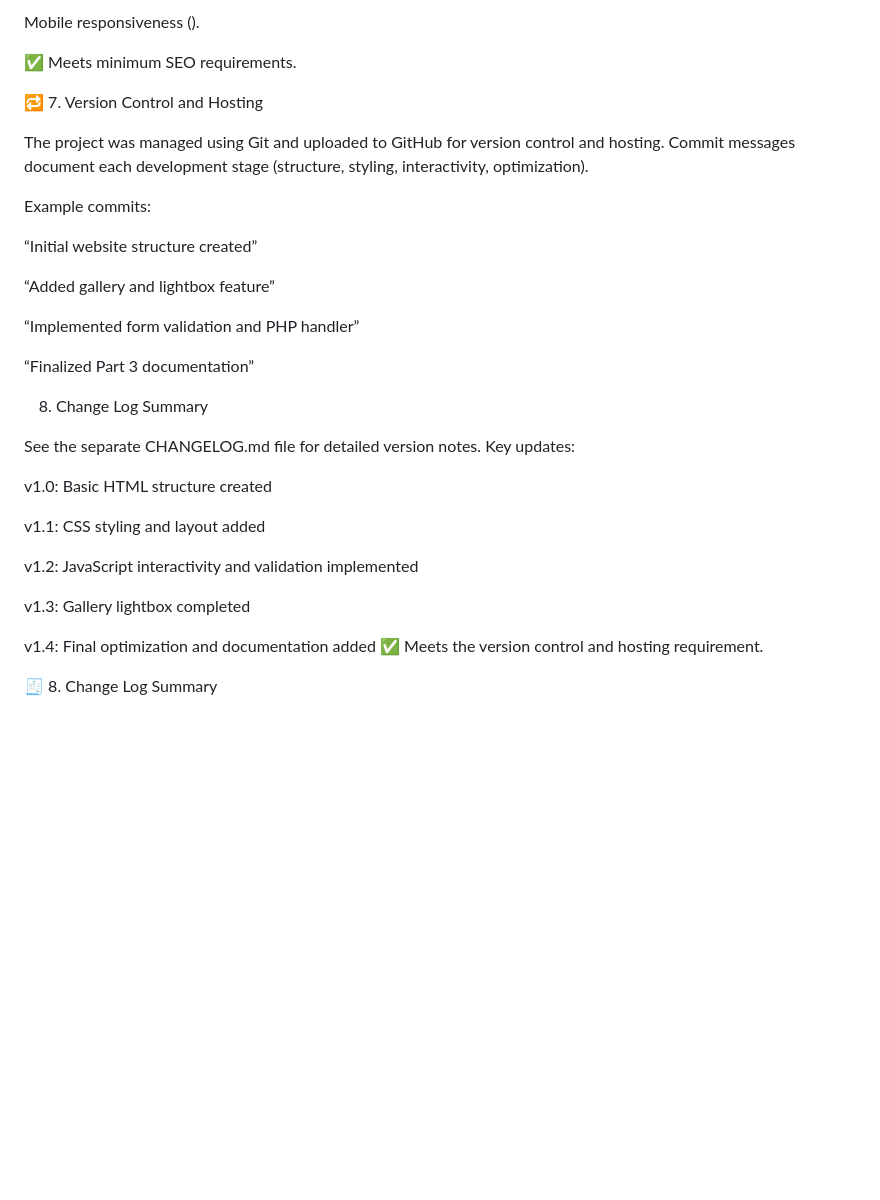
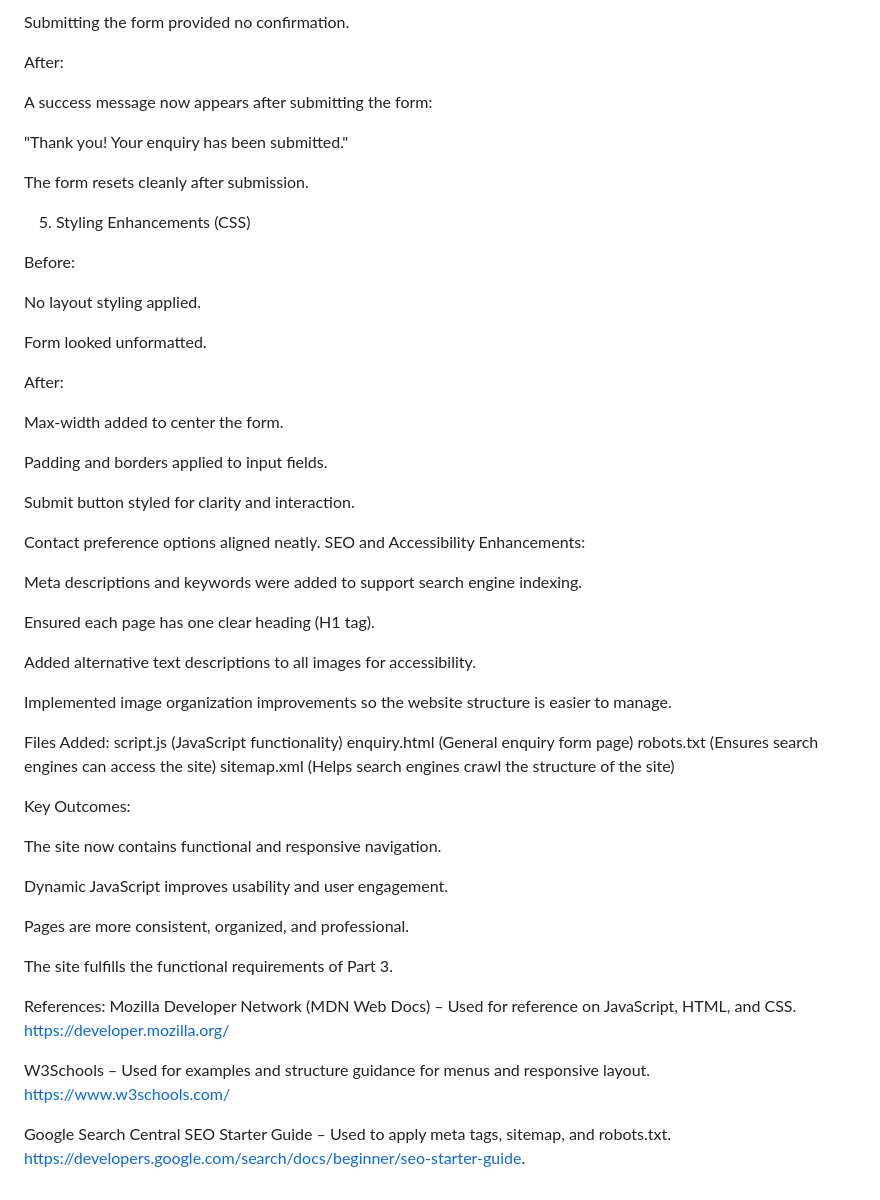
Before and after one commit to Gosiame690/Society-for-the-Prevention-of-Cruelty-to-Animals-ASPCA-, a Markdown page: README_PART3.md, the part around the change printed below. GitHub-like rendering; blank space fills up the shorter version.

```diff
--- a/README_PART3.md
+++ b/README_PART3.md
@@ -91,37 +88,60 @@ Proper heading hierarchy (<h1>, <h2>, <h3>).
 
-Mobile responsiveness (<meta name="viewport">).
+Submitting the form provided no confirmation.
 
-✅ Meets minimum SEO requirements.
+After:
 
-🔁 7. Version Control and Hosting
+A success message now appears after submitting the form:
 
-The project was managed using Git and uploaded to GitHub for version control and hosting.
-Commit messages document each development stage (structure, styling, interactivity, optimization).
+"Thank you! Your enquiry has been submitted."
 
-Example commits:
+The form resets cleanly after submission.
 
-“Initial website structure created”
+5. Styling Enhancements (CSS)
 
-“Added gallery and lightbox feature”
+Before:
 
-“Implemented form validation and PHP handler”
+No layout styling applied.
 
-“Finalized Part 3 documentation”
+Form looked unformatted.
 
-8. Change Log Summary
+After:
 
-See the separate CHANGELOG.md file for detailed version notes.
-Key updates:
+Max-width added to center the form.
 
-v1.0: Basic HTML structure created
+Padding and borders applied to input fields.
 
-v1.1: CSS styling and layout added
+Submit button styled for clarity and interaction.
 
-v1.2: JavaScript interactivity and validation implemented
+Contact preference options aligned neatly.
+SEO and Accessibility Enhancements:
 
-v1.3: Gallery lightbox completed
+Meta descriptions and keywords were added to support search engine indexing.
 
-v1.4: Final optimization and documentation added
-✅ Meets the version control and hosting requirement.
+Ensured each page has one clear heading (H1 tag).
 
-🧾 8. Change Log Summary
+Added alternative text descriptions to all images for accessibility.
+
+Implemented image organization improvements so the website structure is easier to manage.
+
+Files Added:
+script.js (JavaScript functionality)
+enquiry.html (General enquiry form page)
+robots.txt (Ensures search engines can access the site)
+sitemap.xml (Helps search engines crawl the structure of the site)
+
+Key Outcomes:
+
+The site now contains functional and responsive navigation.
+
+Dynamic JavaScript improves usability and user engagement.
+
+Pages are more consistent, organized, and professional.
+
+The site fulfills the functional requirements of Part 3.
+
+References:
+Mozilla Developer Network (MDN Web Docs) – Used for reference on JavaScript, HTML, and CSS. https://developer.mozilla.org/
+
+W3Schools – Used for examples and structure guidance for menus and responsive layout. https://www.w3schools.com/
+
+Google Search Central SEO Starter Guide – Used to apply meta tags, sitemap, and robots.txt. https://developers.google.com/search/docs/beginner/seo-starter-guide.
```
Also changed, not shown: other parts of README_PART3.md (+40 -43 lines).
